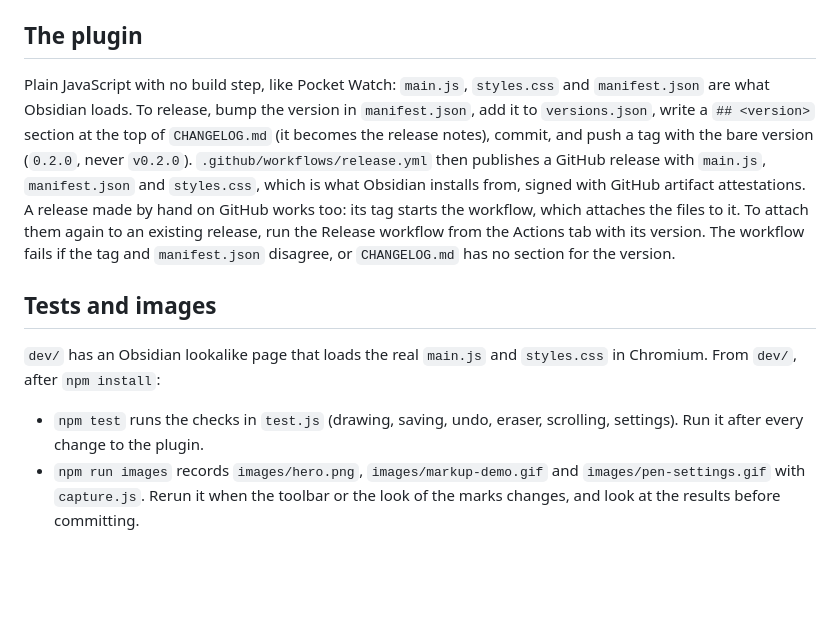
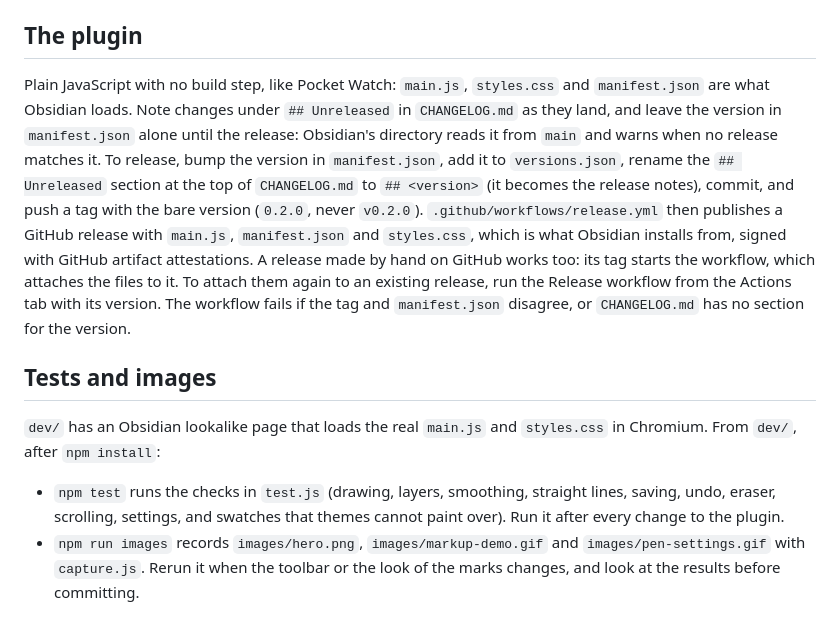
Before and after one commit to Nexziz/Draw-on-Notes, a Markdown page: CLAUDE.md, the part around the change. Rendered like a GitHub page; blank space fills up the shorter version.

```diff
--- a/CLAUDE.md
+++ b/CLAUDE.md
@@ -10,11 +10,11 @@ The support link is https://buymeacoffee.com/nexsiz (spelled "nexsiz", unlike th
 
 ## The plugin
 
-Plain JavaScript with no build step, like Pocket Watch: `main.js`, `styles.css` and `manifest.json` are what Obsidian loads. To release, bump the version in `manifest.json`, add it to `versions.json`, write a `## <version>` section at the top of `CHANGELOG.md` (it becomes the release notes), commit, and push a tag with the bare version (`0.2.0`, never `v0.2.0`). `.github/workflows/release.yml` then publishes a GitHub release with `main.js`, `manifest.json` and `styles.css`, which is what Obsidian installs from, signed with GitHub artifact attestations. A release made by hand on GitHub works too: its tag starts the workflow, which attaches the files to it. To attach them again to an existing release, run the Release workflow from the Actions tab with its version. The workflow fails if the tag and `manifest.json` disagree, or `CHANGELOG.md` has no section for the version.
+Plain JavaScript with no build step, like Pocket Watch: `main.js`, `styles.css` and `manifest.json` are what Obsidian loads. Note changes under `## Unreleased` in `CHANGELOG.md` as they land, and leave the version in `manifest.json` alone until the release: Obsidian's directory reads it from `main` and warns when no release matches it. To release, bump the version in `manifest.json`, add it to `versions.json`, rename the `## Unreleased` section at the top of `CHANGELOG.md` to `## <version>` (it becomes the release notes), commit, and push a tag with the bare version (`0.2.0`, never `v0.2.0`). `.github/workflows/release.yml` then publishes a GitHub release with `main.js`, `manifest.json` and `styles.css`, which is what Obsidian installs from, signed with GitHub artifact attestations. A release made by hand on GitHub works too: its tag starts the workflow, which attaches the files to it. To attach them again to an existing release, run the Release workflow from the Actions tab with its version. The workflow fails if the tag and `manifest.json` disagree, or `CHANGELOG.md` has no section for the version.
 
 ## Tests and images
 
 `dev/` has an Obsidian lookalike page that loads the real `main.js` and `styles.css` in Chromium. From `dev/`, after `npm install`:
 
-- `npm test` runs the checks in `test.js` (drawing, saving, undo, eraser, scrolling, settings). Run it after every change to the plugin.
+- `npm test` runs the checks in `test.js` (drawing, layers, smoothing, straight lines, saving, undo, eraser, scrolling, settings, and swatches that themes cannot paint over). Run it after every change to the plugin.
 - `npm run images` records `images/hero.png`, `images/markup-demo.gif` and `images/pen-settings.gif` with `capture.js`. Rerun it when the toolbar or the look of the marks changes, and look at the results before committing.
```
Also changed, not shown: CHANGELOG.md (+8 -0 lines), README.md (+8 -3 lines), images/hero.png, images/markup-demo.gif, images/pen-settings.gif, 5 other files.
